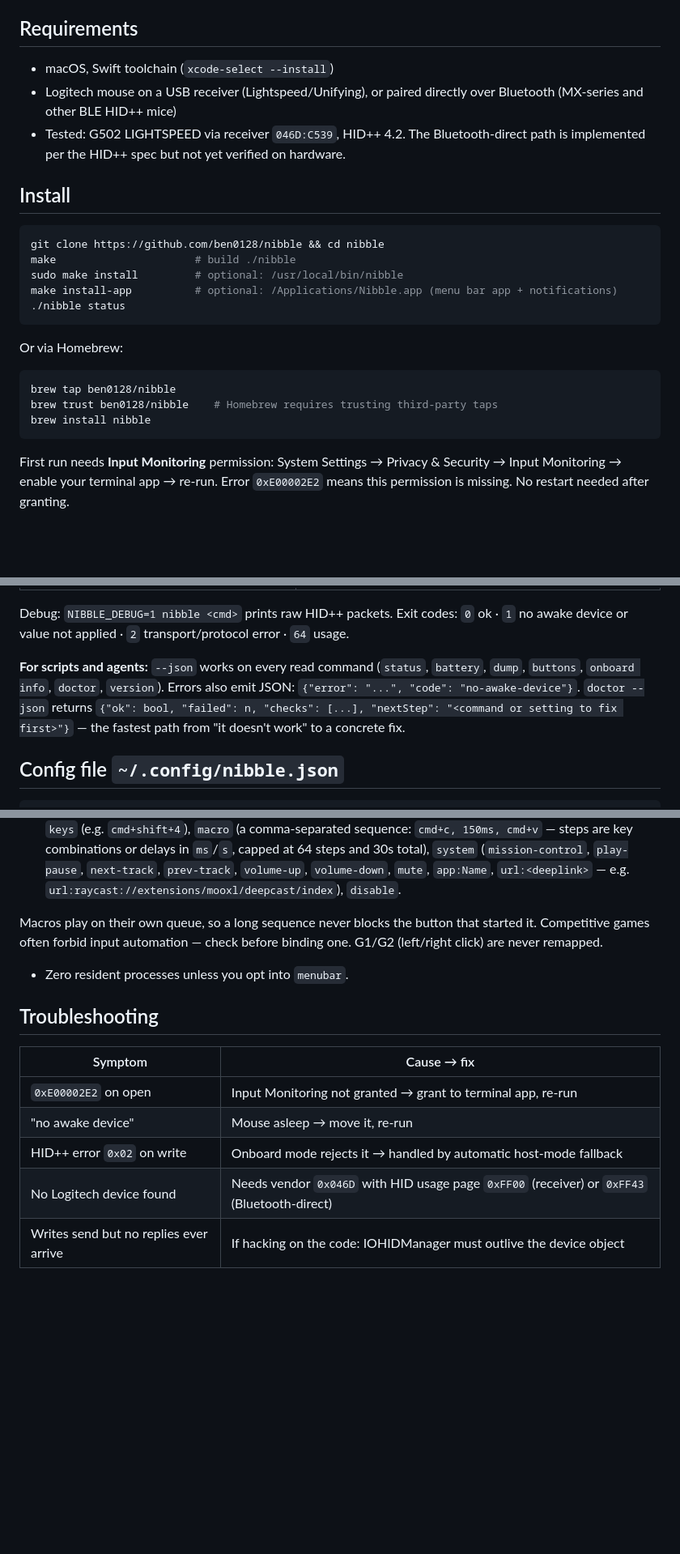
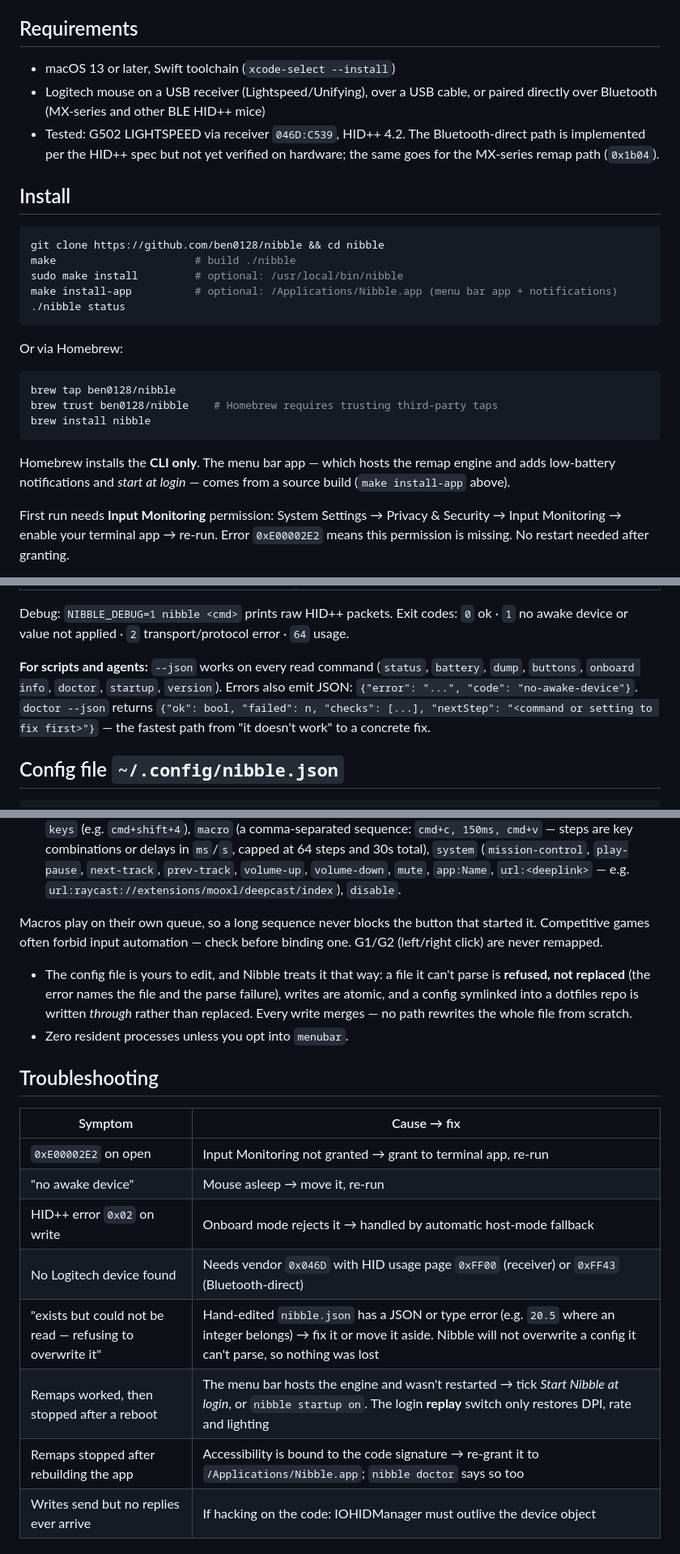
Before and after one commit to ben0128/nibble, a Markdown page: README.md, 3 parts joined by grey strips. Shown at 81% size. Drawn GitHub-style; blank space fills up the shorter version.

Commit message:
README: match v1.7.1, and say what Homebrew does not give you
- macOS 13 is a hard floor now (SMAppService, LSMinimumSystemVersion),
  not "macOS". Wired USB is listed as a supported connection — it works
  and never appeared here. The MX-series remap path joins Bluetooth in
  the "implemented, unverified on hardware" note.
- Homebrew installs the CLI only. Nothing said so, and the features
  people most want — remapping, notifications, start at login — all live
  in the app bundle.
- Four source files were missing from the architecture list, including
  Config.swift, which is where the worst failure mode lives. Tests and
  the mutation harness are listed too.
- Troubleshooting gains the three failures a user can actually hit now:
  a config that won't parse, remaps dead after a reboot (the two login
  switches do different things), and remaps dead after rebuilding the
  app (TCC binds to the signature).
- Behavior model states the config file's contract: refuse rather than
  overwrite an unparseable file, atomic writes, write through symlinks,
  always merge.
- `startup` added to the --json list.

Co-Authored-By: Claude Opus 5 <noreply@anthropic.com>
Claude-Session: https://claude.ai/code/session_01DtWewDk8rJg6AwxfuE3MsV

````diff
--- a/README.md
+++ b/README.md
@@ -8,9 +8,9 @@ Lightweight, zero-dependency Logitech mouse control for macOS. Single binary, un
 
 ## Requirements
 
-- macOS, Swift toolchain (`xcode-select --install`)
-- Logitech mouse on a USB receiver (Lightspeed/Unifying), or paired directly over Bluetooth (MX-series and other BLE HID++ mice)
-- Tested: G502 LIGHTSPEED via receiver `046D:C539`, HID++ 4.2. The Bluetooth-direct path is implemented per the HID++ spec but not yet verified on hardware.
+- macOS 13 or later, Swift toolchain (`xcode-select --install`)
+- Logitech mouse on a USB receiver (Lightspeed/Unifying), over a USB cable, or paired directly over Bluetooth (MX-series and other BLE HID++ mice)
+- Tested: G502 LIGHTSPEED via receiver `046D:C539`, HID++ 4.2. The Bluetooth-direct path is implemented per the HID++ spec but not yet verified on hardware; the same goes for the MX-series remap path (`0x1b04`).
 
 ## Install
 
@@ -29,6 +29,8 @@ brew tap ben0128/nibble
 brew trust ben0128/nibble    # Homebrew requires trusting third-party taps
 brew install nibble
 ```
+
+Homebrew installs the **CLI only**. The menu bar app — which hosts the remap engine and adds low-battery notifications and *start at login* — comes from a source build (`make install-app` above).
 
 First run needs **Input Monitoring** permission: System Settings → Privacy & Security → Input Monitoring → enable your terminal app → re-run. Error `0xE00002E2` means this permission is missing. No restart needed after granting.
 
@@ -65,7 +67,7 @@ If remaps do nothing, run `nibble doctor` — it reports whether the engine is r
 Debug: `NIBBLE_DEBUG=1 nibble <cmd>` prints raw HID++ packets.
 Exit codes: `0` ok · `1` no awake device or value not applied · `2` transport/protocol error · `64` usage.
 
-**For scripts and agents:** `--json` works on every read command (`status`, `battery`, `dump`, `buttons`, `onboard info`, `doctor`, `version`). Errors also emit JSON: `{"error": "...", "code": "no-awake-device"}`. `doctor --json` returns `{"ok": bool, "failed": n, "checks": [...], "nextStep": "<command or setting to fix first>"}` — the fastest path from "it doesn't work" to a concrete fix.
+**For scripts and agents:** `--json` works on every read command (`status`, `battery`, `dump`, `buttons`, `onboard info`, `doctor`, `startup`, `version`). Errors also emit JSON: `{"error": "...", "code": "no-awake-device"}`. `doctor --json` returns `{"ok": bool, "failed": n, "checks": [...], "nextStep": "<command or setting to fix first>"}` — the fastest path from "it doesn't work" to a concrete fix.
 
 
 ## Config file `~/.config/nibble.json`
@@ -124,6 +126,7 @@ Config keeps them under `buttonProfiles` with `activeProfile` naming the live on
 - Button remaps are hosted by `nibble menubar` (the opt-in resident mode). G-series path: the spy-layer remap zeroes the button's standard HID output and Nibble synthesizes your action from the event stream (`0x8110`). Quitting the menu bar restores factory behavior immediately; a power cycle does too. Actions: `keys` (e.g. `cmd+shift+4`), `macro` (a comma-separated sequence: `cmd+c, 150ms, cmd+v` — steps are key combinations or delays in `ms`/`s`, capped at 64 steps and 30s total), `system` (`mission-control`, `play-pause`, `next-track`, `prev-track`, `volume-up`, `volume-down`, `mute`, `app:Name`, `url:<deeplink>` — e.g. `url:raycast://extensions/mooxl/deepcast/index`), `disable`.
 
 Macros play on their own queue, so a long sequence never blocks the button that started it. Competitive games often forbid input automation — check before binding one. G1/G2 (left/right click) are never remapped.
+- The config file is yours to edit, and Nibble treats it that way: a file it can't parse is **refused, not replaced** (the error names the file and the parse failure), writes are atomic, and a config symlinked into a dotfiles repo is written *through* rather than replaced. Every write merges — no path rewrites the whole file from scratch.
 - Zero resident processes unless you opt into `menubar`.
 
 ## Troubleshooting
@@ -134,6 +137,9 @@ Macros play on their own queue, so a long sequence never blocks the button that
 | "no awake device" | Mouse asleep → move it, re-run |
 | HID++ error `0x02` on write | Onboard mode rejects it → handled by automatic host-mode fallback |
 | No Logitech device found | Needs vendor `0x046D` with HID usage page `0xFF00` (receiver) or `0xFF43` (Bluetooth-direct) |
+| "exists but could not be read — refusing to overwrite it" | Hand-edited `nibble.json` has a JSON or type error (e.g. `20.5` where an integer belongs) → fix it or move it aside. Nibble will not overwrite a config it can't parse, so nothing was lost |
+| Remaps worked, then stopped after a reboot | The menu bar hosts the engine and wasn't restarted → tick *Start Nibble at login*, or `nibble startup on`. The login **replay** switch only restores DPI, rate and lighting |
+| Remaps stopped after rebuilding the app | Accessibility is bound to the code signature → re-grant it to `/Applications/Nibble.app`; `nibble doctor` says so too |
 | Writes send but no replies ever arrive | If hacking on the code: IOHIDManager must outlive the device object |
 
 ## Tests
````
Also changed, not shown: other parts of README.md (+4 -0 lines).
